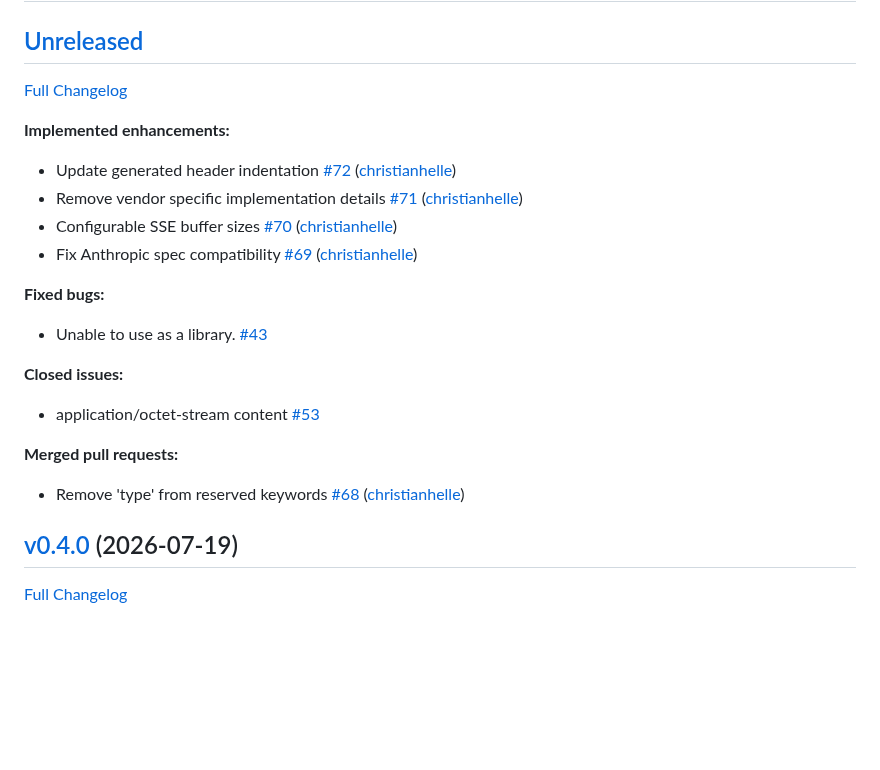
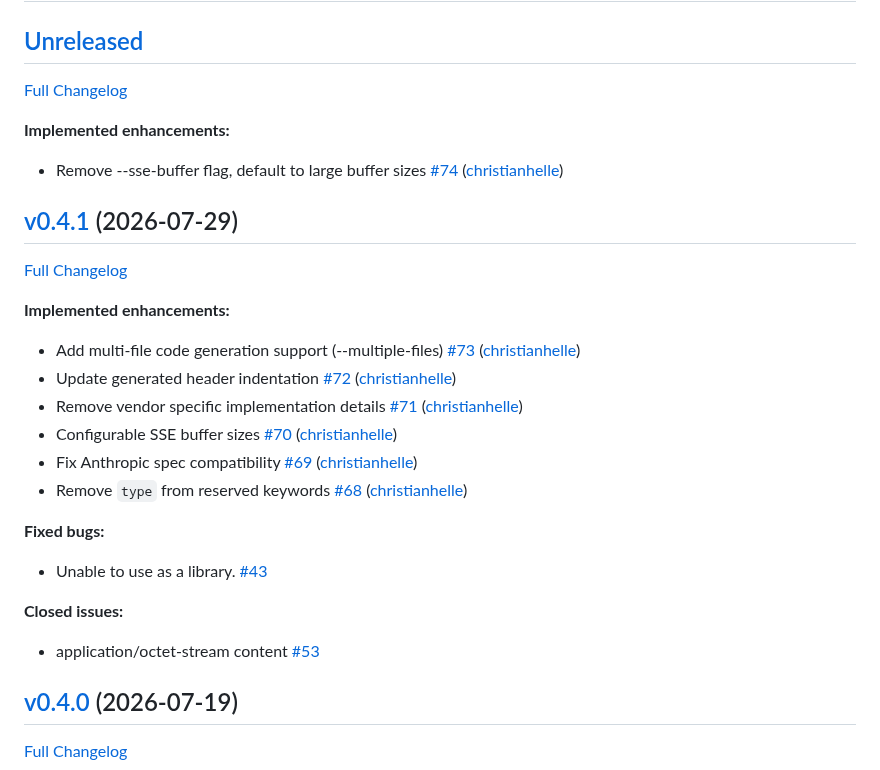
Before and after one commit to christianhelle/openapi2zig, a Markdown page: CHANGELOG.md, the part around one of its changes. GitHub-like rendering; blank space fills up the shorter version.

Commit message:
Update changelog [skip ci]

```diff
--- a/CHANGELOG.md
+++ b/CHANGELOG.md
@@ -6,10 +6,20 @@
 
 **Implemented enhancements:**
 
+- Remove --sse-buffer flag, default to large buffer sizes [\#74](https://github.com/christianhelle/openapi2zig/pull/74) ([christianhelle](https://github.com/christianhelle))
+
+## [v0.4.1](https://github.com/christianhelle/openapi2zig/tree/v0.4.1) (2026-07-29)
+
+[Full Changelog](https://github.com/christianhelle/openapi2zig/compare/v0.4.0...v0.4.1)
+
+**Implemented enhancements:**
+
+- Add multi-file code generation support \(--multiple-files\) [\#73](https://github.com/christianhelle/openapi2zig/pull/73) ([christianhelle](https://github.com/christianhelle))
 - Update generated header indentation [\#72](https://github.com/christianhelle/openapi2zig/pull/72) ([christianhelle](https://github.com/christianhelle))
 - Remove vendor specific implementation details [\#71](https://github.com/christianhelle/openapi2zig/pull/71) ([christianhelle](https://github.com/christianhelle))
 - Configurable SSE buffer sizes [\#70](https://github.com/christianhelle/openapi2zig/pull/70) ([christianhelle](https://github.com/christianhelle))
 - Fix Anthropic spec compatibility [\#69](https://github.com/christianhelle/openapi2zig/pull/69) ([christianhelle](https://github.com/christianhelle))
+- Remove `type` from reserved keywords [\#68](https://github.com/christianhelle/openapi2zig/pull/68) ([christianhelle](https://github.com/christianhelle))
 
 **Fixed bugs:**
 
@@ -18,10 +28,6 @@
 **Closed issues:**
 
 - application/octet-stream content [\#53](https://github.com/christianhelle/openapi2zig/issues/53)
-
-**Merged pull requests:**
-
-- Remove 'type' from reserved keywords [\#68](https://github.com/christianhelle/openapi2zig/pull/68) ([christianhelle](https://github.com/christianhelle))
 
 ## [v0.4.0](https://github.com/christianhelle/openapi2zig/tree/v0.4.0) (2026-07-19)
 
```
Also changed, not shown: other parts of CHANGELOG.md (+1 -1 lines).
